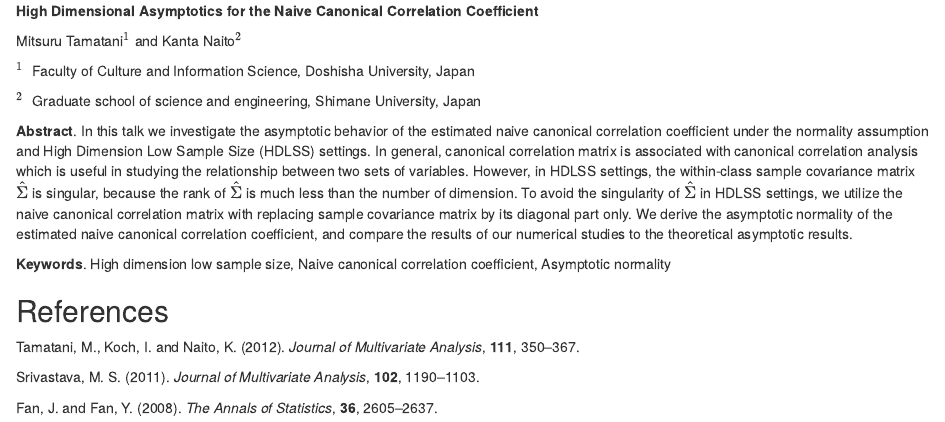
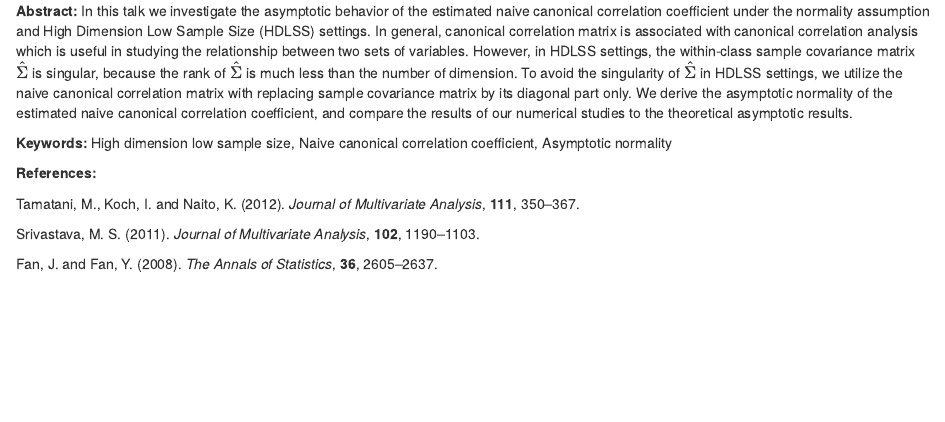
Before and after one commit to jmcurran/NZSA-IASC-Prog, an R Markdown document (Submissions/Rmd/IASC-ARSNZSA_2017_paper_108.Rmd): the page in a window 1100 px wide, from its top. Rendered offline with R 4.5, knitr and Pandoc, with nearby package versions; drawn as R Markdown's standard HTML page in place of the format the file asks for.

Commit message:
Update IASC-ARSNZSA_2017_paper_108.Rmd

```diff
--- a/Submissions/Rmd/IASC-ARSNZSA_2017_paper_108.Rmd
+++ b/Submissions/Rmd/IASC-ARSNZSA_2017_paper_108.Rmd
@@ -1,15 +1,4 @@
-<span>**High Dimensional Asymptotics for the Naive Canonical Correlation
-Coefficient**</span>
-
-Mitsuru Tamatani$^1$ and Kanta Naito$^2$
-
-$^1 \;$ Faculty of Culture and Information Science, Doshisha University,
-Japan
-
-$^2 \;$ Graduate school of science and engineering, Shimane University,
-Japan
-
-<span>**Abstract**</span>. In this talk we investigate the asymptotic
+<span>**Abstract:**</span> In this talk we investigate the asymptotic
 behavior of the estimated naive canonical correlation coefficient under
 the normality assumption and High Dimension Low Sample Size (HDLSS)
 settings. In general, canonical correlation matrix is associated with
@@ -24,11 +13,10 @@ normality of the estimated naive canonical correlation coefficient, and
 compare the results of our numerical studies to the theoretical
 asymptotic results.
 
-<span>**Keywords**</span>. High dimension low sample size, Naive
+<span>**Keywords:**</span> High dimension low sample size, Naive
 canonical correlation coefficient, Asymptotic normality
 
-References {#references .unnumbered}
-----------
+<span>**References:**</span>
 
 Tamatani, M., Koch, I. and Naito, K. (2012). *Journal of Multivariate
 Analysis*, **111**, 350–367.
```
